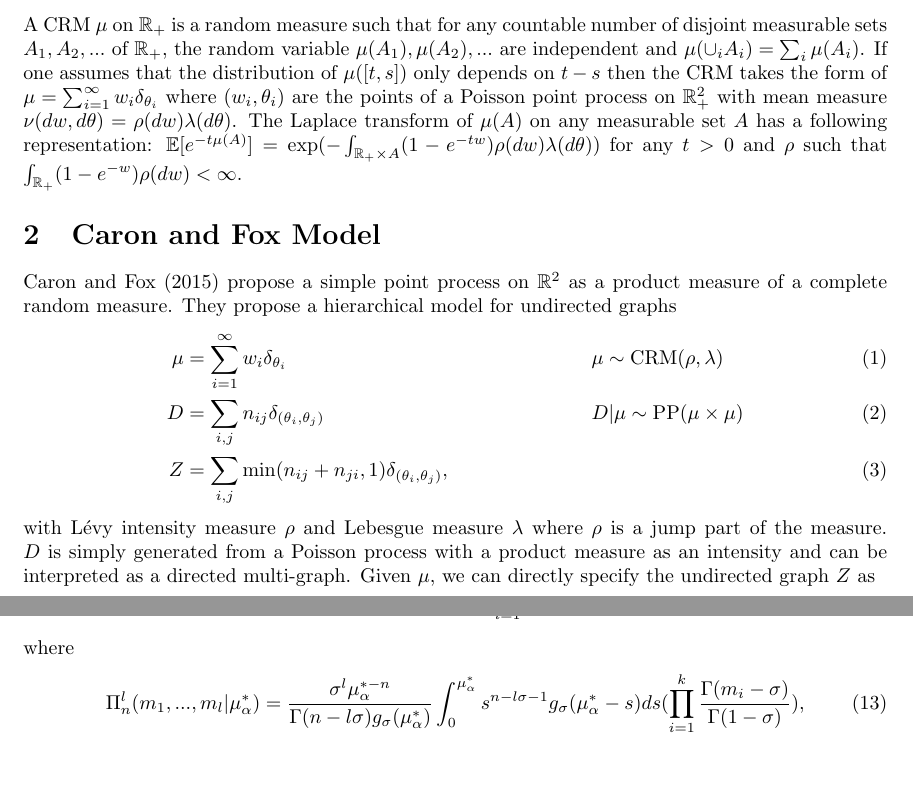
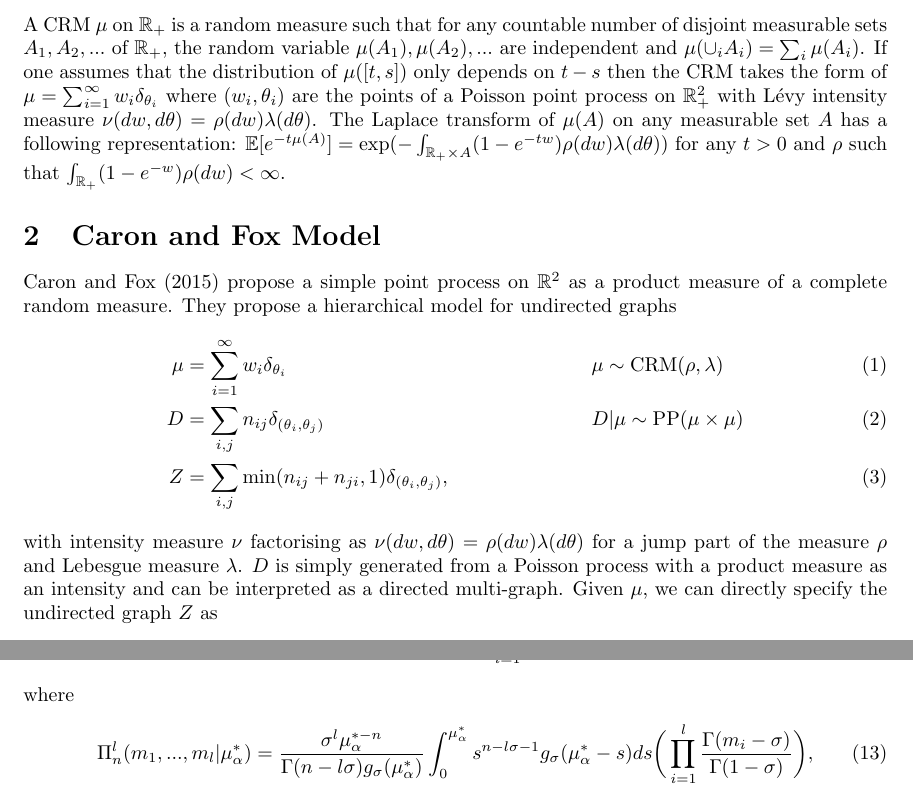
Before and after one commit to dongwookim-ml/almc, a LaTeX document (notes/sparse_tensor/sparse_tensor.tex): two parts of pages 1 and 3 of 4, joined at a grey line, cut so that both start at the same text, the shorter picture padded with empty space. Compiled offline with pdfLaTeX.

Commit message:
minor corrections.

```diff
--- a/notes/sparse_tensor/sparse_tensor.tex
+++ b/notes/sparse_tensor/sparse_tensor.tex
@@ -22,7 +22,7 @@
 \maketitle
 
 \section{CRM}
-A CRM $\mu$ on $\mathbb{R}_+$ is a random measure such that for any countable number of disjoint measurable sets $A_1, A_2, ...$ of $\mathbb{R}_+$, the random variable $\mu(A_1), \mu(A_2), ...$ are independent and $\mu(\cup_i A_i) = \sum_i \mu(A_i)$. If one assumes that the distribution of $\mu([t,s])$ only depends on $t-s$ then the CRM takes the form of $\mu = \sum_{i=1}^{\infty}w_i\delta_{\theta_i}$ where $(w_i, \theta_i)$ are the points of a Poisson point process on $\mathbb{R}_+^2$ with mean measure $\nu(dw, d\theta) = \rho(dw)\lambda(d\theta)$. The Laplace transform of $\mu(A)$ on any measurable set $A$ has a following representation: $\mathbb{E}[e^{-t\mu(A)}] = \exp(-\int_{\mathbb{R}_+ \times A}(1-e^{-tw})\rho(dw)\lambda(d\theta))$ for any $t>0$ and $\rho$ such that $\int_{\mathbb{R}_+}(1-e^{-w})\rho(dw) < \infty$.
+A CRM $\mu$ on $\mathbb{R}_+$ is a random measure such that for any countable number of disjoint measurable sets $A_1, A_2, ...$ of $\mathbb{R}_+$, the random variable $\mu(A_1), \mu(A_2), ...$ are independent and $\mu(\cup_i A_i) = \sum_i \mu(A_i)$. If one assumes that the distribution of $\mu([t,s])$ only depends on $t-s$ then the CRM takes the form of $\mu = \sum_{i=1}^{\infty}w_i\delta_{\theta_i}$ where $(w_i, \theta_i)$ are the points of a Poisson point process on $\mathbb{R}_+^2$ with L\'{e}vy intensity measure $\nu(dw, d\theta) = \rho(dw)\lambda(d\theta)$. The Laplace transform of $\mu(A)$ on any measurable set $A$ has a following representation: $\mathbb{E}[e^{-t\mu(A)}] = \exp(-\int_{\mathbb{R}_+ \times A}(1-e^{-tw})\rho(dw)\lambda(d\theta))$ for any $t>0$ and $\rho$ such that $\int_{\mathbb{R}_+}(1-e^{-w})\rho(dw) < \infty$.
 
 \section{Caron and Fox Model}
 
@@ -32,7 +32,7 @@ A CRM $\mu$ on $\mathbb{R}_+$ is a random measure such that for any countable nu
 D &= \sum_{i,j} n_{ij} \delta_{(\theta_i, \theta_j)} & &D|\mu \sim \text{PP}(\mu \times \mu)\\
 Z &=\sum_{i,j} \min(n_{ij} + n_{ji}, 1)\delta_{(\theta_i, \theta_j)}, \label{eqn:cnf}&&
 \end{align}
-with L\'{e}vy intensity measure $\rho$ and Lebesgue measure $\lambda$ where $\rho$ is a jump part of the measure. $D$ is simply generated from a Poisson process with a product measure as an intensity and can be interpreted as a directed multi-graph.
+with intensity measure $\nu$ factorising as $\nu(dw, d\theta) = \rho(dw) \lambda(d\theta)$ for a jump part of the measure $\rho$ and Lebesgue measure $\lambda$. $D$ is simply generated from a Poisson process with a product measure as an intensity and can be interpreted as a directed multi-graph.
 Given $\mu$, we can directly specify the undirected graph $Z$ as
 \[ Pr(z_{ij}=1|w) =
   \begin{cases}
@@ -101,11 +101,11 @@ Since  Given total mass $\mu_\alpha^*$ and $\theta_1, ..., \theta_n$, the condit
 \begin{align}
 \label{eqn:eppf}
 \theta_{n+1} | \mu_\alpha^*, \theta_1,...,\theta_n \sim \frac{\Pi_{n+1}^{l+1}(m_1, ..., m_l, 1 | \mu_\alpha^*)}{\Pi_{n}^{l}(m_1, ..., m_l | \mu_\alpha^*)} \frac{1}{\alpha} \lambda_\alpha
-+ \sum_{i=1}^{l}\frac{\Pi_{n+1}^{k}(m_1, ..., m_{i}+1, ..., m_l | \mu_\alpha^*)}{\Pi_{n}^{k}(m_1, ..., m_l| \mu_\alpha^*)} \delta_{\phi_l}
++ \sum_{i=1}^{l}\frac{\Pi_{n+1}^{l}(m_1, ..., m_{i}+1, ..., m_l | \mu_\alpha^*)}{\Pi_{n}^{l}(m_1, ..., m_l| \mu_\alpha^*)} \delta_{\phi_l}
 \end{align}
 where
 \begin{align}
-\Pi_{n}^l(m_1, ..., m_l|\mu_\alpha^*) = \frac{\sigma^l \mu_\alpha^{*-n}}{\Gamma(n-l\sigma)g_{\sigma}(\mu_\alpha^*)} \int_{0}^{\mu_\alpha^*}s^{n-l\sigma-1}g_{\sigma}(\mu_\alpha^*-s)ds(\prod_{i=1}^{k} \frac{\Gamma(m_i-\sigma)}{\Gamma(1-\sigma)} ),
+\Pi_{n}^l(m_1, ..., m_l|\mu_\alpha^*) = \frac{\sigma^l \mu_\alpha^{*-n}}{\Gamma(n-l\sigma)g_{\sigma}(\mu_\alpha^*)} \int_{0}^{\mu_\alpha^*}s^{n-l\sigma-1}g_{\sigma}(\mu_\alpha^*-s)ds \bigg(\prod_{i=1}^{l} \frac{\Gamma(m_i-\sigma)}{\Gamma(1-\sigma)} \bigg),
 \end{align}
 and $g_\sigma$ is the pdf of the positive stable distribution.
 Finally, the total mass of $\mu_\alpha^*$ and $\mu_\beta^{'*}$ follows an exponentially tilted stable distribution where the exact sampler exists \citep{devroye2009random,hofert2011sampling}.
```
